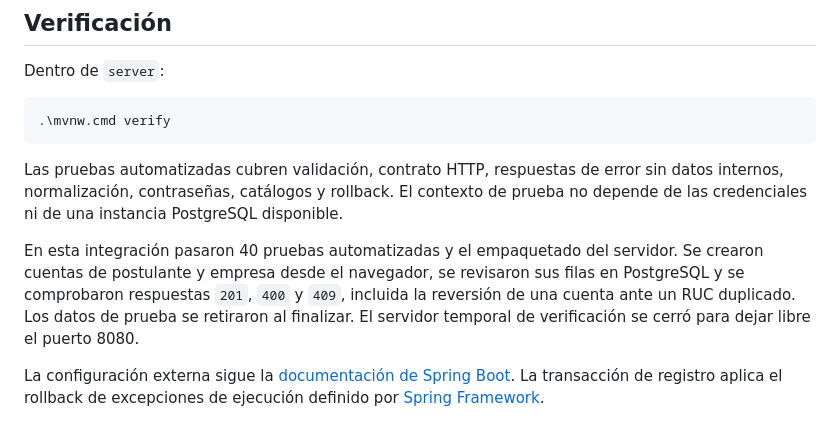
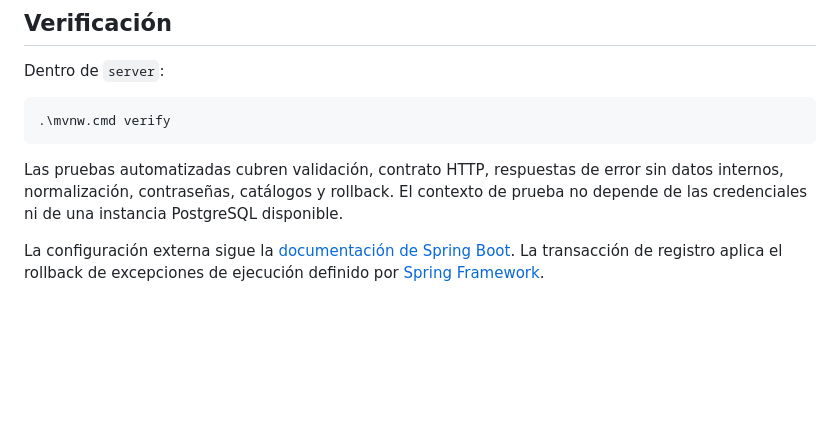
Before and after one commit to dex-hg/PrimerPaso, a Markdown page: README.md, the part around the change. GitHub-like rendering; blank space fills up the shorter version.

Commit message:
docs: actualizar documentación sobre pruebas

```diff
--- a/README.md
+++ b/README.md
@@ -42,6 +42,4 @@ Dentro de `server`:
 
 Las pruebas automatizadas cubren validación, contrato HTTP, respuestas de error sin datos internos, normalización, contraseñas, catálogos y rollback. El contexto de prueba no depende de las credenciales ni de una instancia PostgreSQL disponible.
 
-En esta integración pasaron 40 pruebas automatizadas y el empaquetado del servidor. Se crearon cuentas de postulante y empresa desde el navegador, se revisaron sus filas en PostgreSQL y se comprobaron respuestas `201`, `400` y `409`, incluida la reversión de una cuenta ante un RUC duplicado. Los datos de prueba se retiraron al finalizar. El servidor temporal de verificación se cerró para dejar libre el puerto 8080.
-
 La configuración externa sigue la [documentación de Spring Boot](https://docs.spring.io/spring-boot/reference/features/external-config.html). La transacción de registro aplica el rollback de excepciones de ejecución definido por [Spring Framework](https://docs.spring.io/spring-framework/docs/current/javadoc-api/org/springframework/transaction/annotation/Transactional.html).
```
